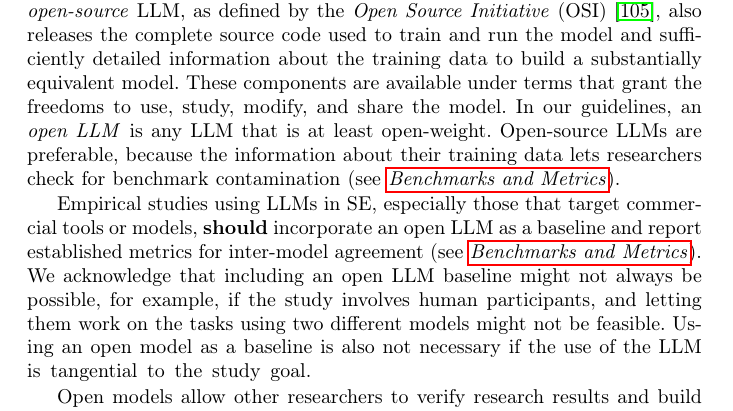
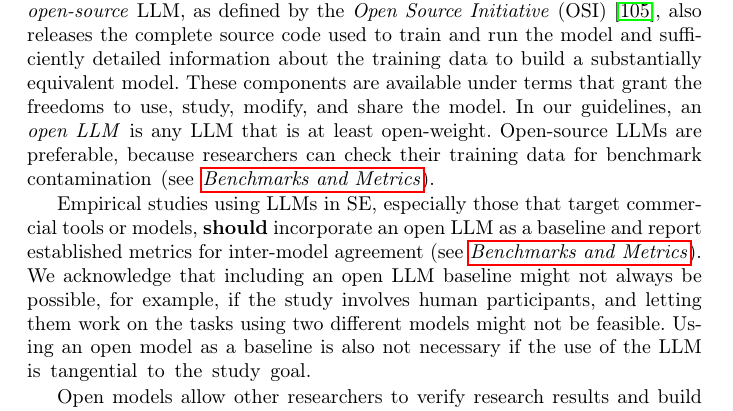
Before and after one commit to se-uhd/llm-guidelines-paper, a LaTeX paper (emse26-llm-guidelines-flat.tex): part of page 45 of 86, cut so that both start at the same text. Compiled offline with pdfLaTeX.

Commit message:
Shorten the open-source preference sentence in the Open LLM guideline
Co-Authored-By: Claude Opus 5 (1M context) <noreply@anthropic.com>

```diff
--- a/emse26-llm-guidelines-flat.tex
+++ b/emse26-llm-guidelines-flat.tex
@@ -1747,7 +1747,7 @@ An \emph{open-source} LLM, as defined by the \emph{Open Source Initiative} (OSI)
 These components are available under terms that grant the freedoms to use, study, modify, and share the model.
 % GROUNDING OSIAI2024: "An Open Source AI is an AI system made available under terms and in a way that grant the freedoms to: Use [...] Study [...] Modify [...] Share"
 In our guidelines, an \emph{open LLM} is any LLM that is at least open-weight.
-Open-source LLMs are preferable, because the information about their training data lets researchers check for benchmark contamination (see \benchmarksmetrics).
+Open-source LLMs are preferable, because researchers can check their training data for benchmark contamination (see \benchmarksmetrics).
 
 Empirical studies using LLMs in SE, especially those that target commercial tools or models, \should incorporate an open LLM as a baseline and report established metrics for inter-model agreement (see \benchmarksmetrics).
 We acknowledge that including an open LLM baseline might not always be possible, for example, if the study involves human participants, and letting them work on the tasks using two different models might not be feasible.
```
Also changed, not shown: _guidelines/06_use-an-open-llm-as-a-baseline.tex (+1 -1 lines).
